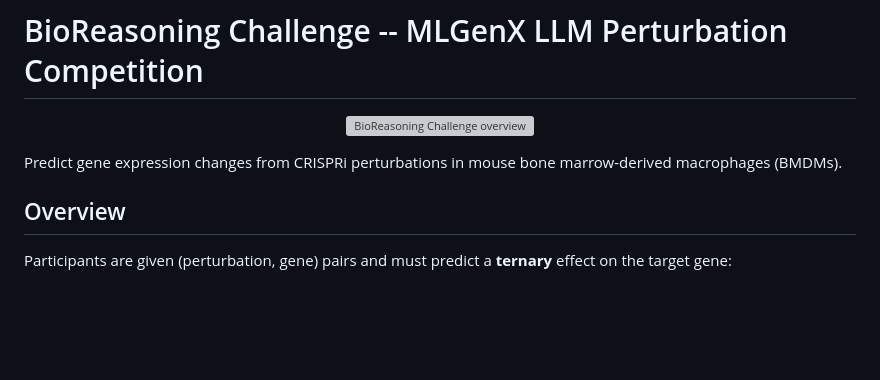
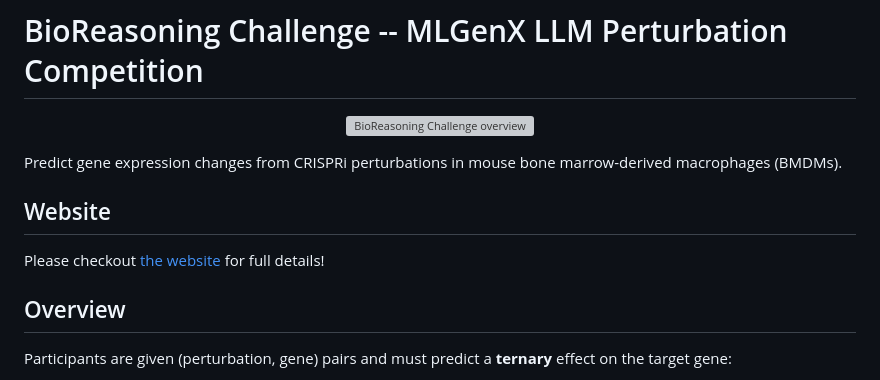
Before and after one commit to Genentech/BioReasoningChallenge, a Markdown page: README.md, the part around the change. GitHub-like rendering; blank space fills up the shorter version; grey boxes are pictures that could not be loaded.

```diff
--- a/README.md
+++ b/README.md
@@ -5,6 +5,10 @@
 </p>
 
 Predict gene expression changes from CRISPRi perturbations in mouse bone marrow-derived macrophages (BMDMs).
+
+## Website
+Please checkout [the website](https://genentech.github.io/BioReasoningChallenge/) for full details!
+
 
 ## Overview
 
```
